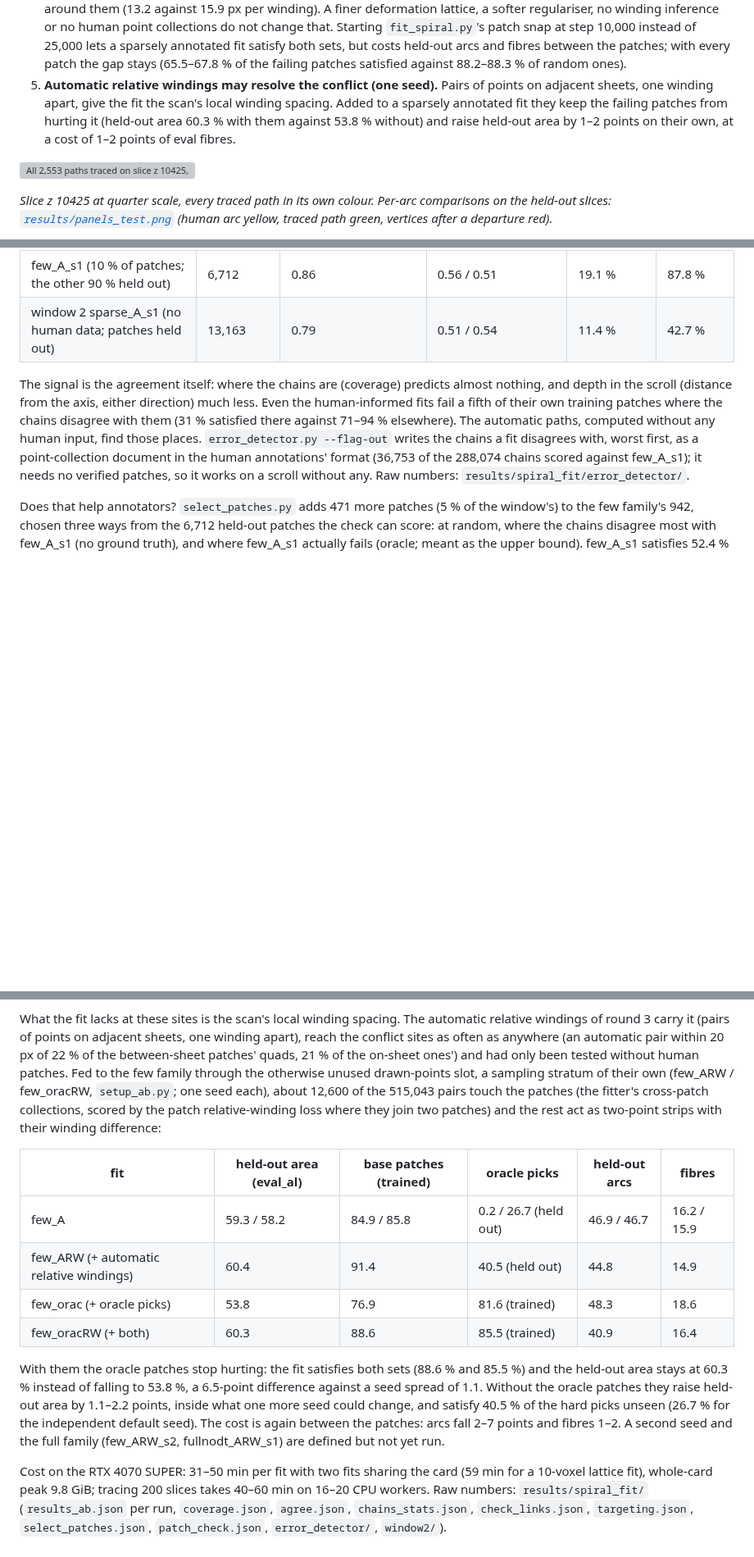
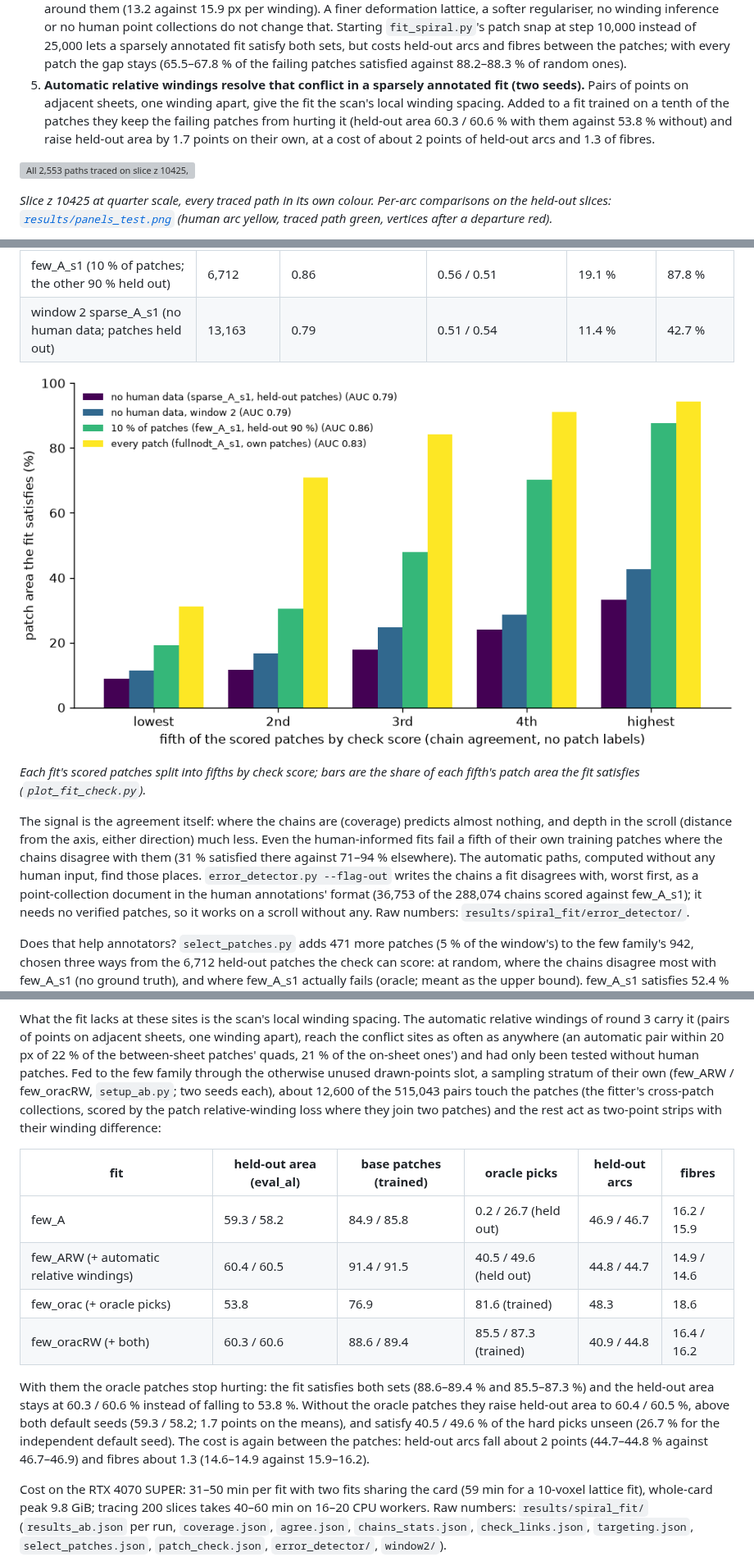
Before and after one commit to praysimanjuntak/windcon, a Markdown page: README.md, 3 parts joined by grey strips. Shown at 82% size. GitHub-like rendering; pictures changed too: results/spiral_fit/fit_check_quintiles.png (added); blank space fills up the shorter version; grey boxes are pictures that could not be loaded.

Commit message:
Relative windings: second seed; fit-check quintile chart; tracer on PHerc. 139 and 125; half-weight regimes

```diff
--- a/README.md
+++ b/README.md
@@ -28,11 +28,11 @@ never saw (details and numbers in the sections below):
    snap at step 10,000 instead of 25,000 lets a sparsely annotated fit satisfy both sets, but costs
    held-out arcs and fibres between the patches; with every patch the gap stays (65.5–67.8 % of
    the failing patches satisfied against 88.2–88.3 % of random ones).
-5. **Automatic relative windings may resolve the conflict (one seed).** Pairs of points on adjacent
-   sheets, one winding apart, give the fit the scan's local winding spacing. Added to a sparsely
-   annotated fit they keep the failing patches from hurting it (held-out area 60.3 % with them
-   against 53.8 % without) and raise held-out area by 1–2 points on their own, at a cost of 1–2
-   points of eval fibres.
+5. **Automatic relative windings resolve that conflict in a sparsely annotated fit (two seeds).**
+   Pairs of points on adjacent sheets, one winding apart, give the fit the scan's local winding
+   spacing. Added to a fit trained on a tenth of the patches they keep the failing patches from
+   hurting it (held-out area 60.3 / 60.6 % with them against 53.8 % without) and raise held-out
+   area by 1.7 points on their own, at a cost of about 2 points of held-out arcs and 1.3 of fibres.
 
 ![All 2,553 paths traced on slice z 10425, one colour per path](results/spiral_fit/auto_z10425.png)
 
@@ -462,6 +462,11 @@ score is compared with the fit's satisfaction of that patch, which the chains ne
 | few_A_s1 (10 % of patches; the other 90 % held out) | 6,712 | 0.86 | 0.56 / 0.51 | 19.1 % | 87.8 % |
 | window 2 sparse_A_s1 (no human data; patches held out) | 13,163 | 0.79 | 0.51 / 0.54 | 11.4 % | 42.7 % |
 
+![Satisfied patch area by fifth of check score, four fits](results/spiral_fit/fit_check_quintiles.png)
+
+*Each fit's scored patches split into fifths by check score; bars are the share of each fifth's
+patch area the fit satisfies (`plot_fit_check.py`).*
+
 The signal is the agreement itself: where the chains are (coverage) predicts almost nothing, and
 depth in the scroll (distance from the axis, either direction) much less. Even the human-informed
 fits fail a fifth of their own training patches where the chains disagree with them (31 %
@@ -621,23 +626,23 @@ windings of round 3 carry it (pairs of points on adjacent sheets, one winding ap
 conflict sites as often as anywhere (an automatic pair within 20 px of 22 % of the between-sheet
 patches' quads, 21 % of the on-sheet ones') and had only been tested without human patches. Fed
 to the few family through the otherwise unused drawn-points slot, a sampling stratum of their own
-(few_ARW / few_oracRW, `setup_ab.py`; one seed each), about 12,600 of the 515,043 pairs touch the
+(few_ARW / few_oracRW, `setup_ab.py`; two seeds each), about 12,600 of the 515,043 pairs touch the
 patches (the fitter's cross-patch collections, scored by the patch relative-winding loss where they
 join two patches) and the rest act as two-point strips with their winding difference:
 
 | fit | held-out area (eval_al) | base patches (trained) | oracle picks | held-out arcs | fibres |
 | --- | --- | --- | --- | --- | --- |
 | few_A | 59.3 / 58.2 | 84.9 / 85.8 | 0.2 / 26.7 (held out) | 46.9 / 46.7 | 16.2 / 15.9 |
-| few_ARW (+ automatic relative windings) | 60.4 | 91.4 | 40.5 (held out) | 44.8 | 14.9 |
+| few_ARW (+ automatic relative windings) | 60.4 / 60.5 | 91.4 / 91.5 | 40.5 / 49.6 (held out) | 44.8 / 44.7 | 14.9 / 14.6 |
 | few_orac (+ oracle picks) | 53.8 | 76.9 | 81.6 (trained) | 48.3 | 18.6 |
-| few_oracRW (+ both) | 60.3 | 88.6 | 85.5 (trained) | 40.9 | 16.4 |
+| few_oracRW (+ both) | 60.3 / 60.6 | 88.6 / 89.4 | 85.5 / 87.3 (trained) | 40.9 / 44.8 | 16.4 / 16.2 |
 
-With them the oracle patches stop hurting: the fit satisfies both sets (88.6 % and 85.5 %) and the
-held-out area stays at 60.3 % instead of falling to 53.8 %, a 6.5-point difference against a seed
-spread of 1.1. Without the oracle patches they raise held-out area by 1.1–2.2 points, inside what
-one more seed could change, and satisfy 40.5 % of the hard picks unseen (26.7 % for the
-independent default seed). The cost is again between the patches: arcs fall 2–7 points and fibres
-1–2. A second seed and the full family (few_ARW_s2, fullnodt_ARW_s1) are defined but not yet run.
+With them the oracle patches stop hurting: the fit satisfies both sets (88.6–89.4 % and
+85.5–87.3 %) and the held-out area stays at 60.3 / 60.6 % instead of falling to 53.8 %. Without
+the oracle patches they raise held-out area to 60.4 / 60.5 %, above both default seeds (59.3 /
+58.2; 1.7 points on the means), and satisfy 40.5 / 49.6 % of the hard picks unseen (26.7 % for
+the independent default seed). The cost is again between the patches: held-out arcs fall about 2
+points (44.7–44.8 % against 46.7–46.9) and fibres about 1.3 (14.6–14.9 against 15.9–16.2).
 
 Cost on the RTX 4070 SUPER: 31–50 min per fit with two fits sharing the card (59 min for a 10-voxel
 lattice fit), whole-card peak 9.8 GiB; tracing 200 slices takes 40–60 min on 16–20 CPU workers.
```
Also changed, not shown: other parts of README.md (+11 -7 lines), 6 other files.
